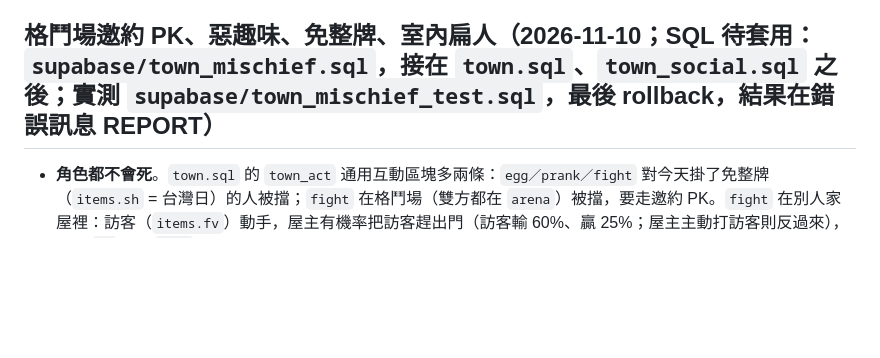
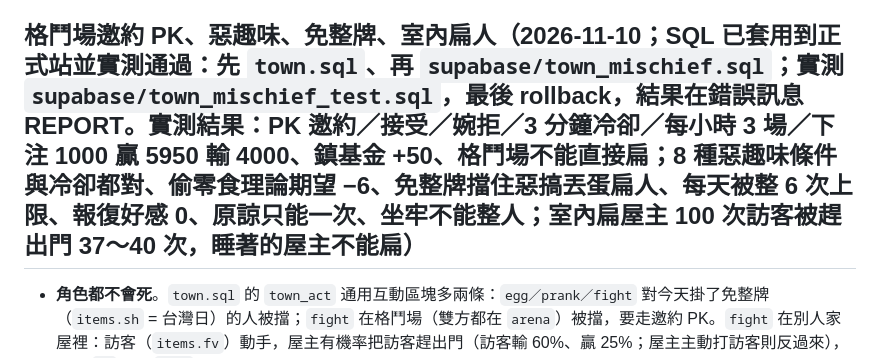
Before and after one commit to jackycheung0408/life-simulator, a Markdown page: CLAUDE.md, the part around the change. Rendered like a GitHub page; blank space fills up the shorter version.

Commit message:
CLAUDE.md：惡趣味／格鬥場 PK 的 SQL 已套用並實測通過
Co-Authored-By: Claude Sonnet 5.5 <noreply@anthropic.com>

```diff
--- a/CLAUDE.md
+++ b/CLAUDE.md
@@ -163,7 +163,7 @@
 - 隨機相遇（`town_encounter`，`town_act` 的 `together` 區塊呼叫）：在同地點做事（吃飯／工作／咖啡／電影／健身等）有人醒著時約 20% 觸發，6 種小事件（聊天／分零食／大笑／共同興趣 好感 +1、+1、+1、+2；撞到／搶位子 −1），心情 ±3～6；每一對 1 小時最多一次、走 `town_bond` 吃每日上限；事件 kind = `encounter`。
 - 實測：`supabase/town_bond_test.sql`（最後 rollback，結果在錯誤訊息 REPORT）。2026-11 已套用並通過：每日上限 +12／−6、隔天重算、扁人 −3／−1／0、和好冷卻、全天營業。
 
-## 格鬥場邀約 PK、惡趣味、免整牌、室內扁人（2026-11-10；SQL 待套用：`supabase/town_mischief.sql`，接在 `town.sql`、`town_social.sql` 之後；實測 `supabase/town_mischief_test.sql`，最後 rollback，結果在錯誤訊息 REPORT）
+## 格鬥場邀約 PK、惡趣味、免整牌、室內扁人（2026-11-10；SQL 已套用到正式站並實測通過：先 `town.sql`、再 `supabase/town_mischief.sql`；實測 `supabase/town_mischief_test.sql`，最後 rollback，結果在錯誤訊息 REPORT。實測結果：PK 邀約／接受／婉拒／3 分鐘冷卻／每小時 3 場／下注 1000 贏 5950 輸 4000、鎮基金 +50、格鬥場不能直接扁；8 種惡趣味條件與冷卻都對、偷零食理論期望 −6、免整牌擋住惡搞丟蛋扁人、每天被整 6 次上限、報復好感 0、原諒只能一次、坐牢不能整人；室內扁屋主 100 次訪客被趕出門 37～40 次，睡著的屋主不能扁）
 - **角色都不會死**。`town.sql` 的 `town_act` 通用互動區塊多兩條：`egg／prank／fight` 對今天掛了免整牌（`items.sh` = 台灣日）的人被擋；`fight` 在格鬥場（雙方都在 `arena`）被擋，要走邀約 PK。`fight` 在別人家屋裡：訪客（`items.fv`）動手，屋主有機率把訪客趕出門（訪客輸 60%、贏 25%；屋主主動打訪客則反過來），清掉 `fv`、寫 `kick` 動態；睡著的人仍然不能被扁。
 - **室內也能面對面**（前端 `sameRoom(a,b)`）：你進了他家（屋主在屋裡、你有 `fv`）、屋主與訪客、同在咖啡廳／餐廳／健身房裡（`fin`）都算「同一個室內」，`isNear` 與選人面板（`inRoom`）認它，所以擊掌、扁人、惡趣味、和好都能用；設施面板直接列出在場的人（最多 3 個）的面對面按鈕。站在門口（沒進去）仍只能留言、放禮物、丟雞蛋、惡作劇、按門鈴、假便便。伺服器的 `near` 本來就接受同地點，沒另外改。動畫：`PAIR_FX`（互動 → 動畫代號）＋`playRoomFx(a,target)`：我走到他旁邊、在他身上播 1.7 秒（`roomFxDraw` 的 `A.tgt`）；位置來自 `lastSpots`（`drawRoom` 每次記），動手前先存 `spotsBefore`（動手後被趕出門也能播完）。
 - **走去有室內的地方時面板不跳**：`drawRoom` 在走路中如果目的地是有室內的設施或屋主在屋裡的朋友家，會先保留畫布位置（`hold`，畫深色底），到了才畫內容，面板高度不變（曾因畫布到達才出現，面板突然變高，整個畫面跳一下）。`node town/test.js` 有檢查。
```
